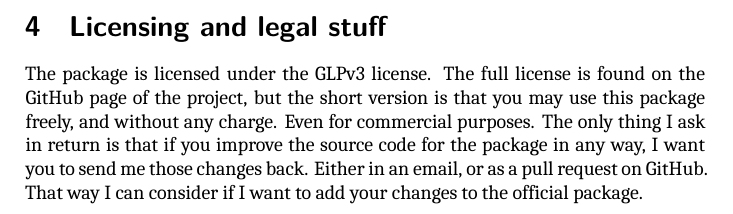
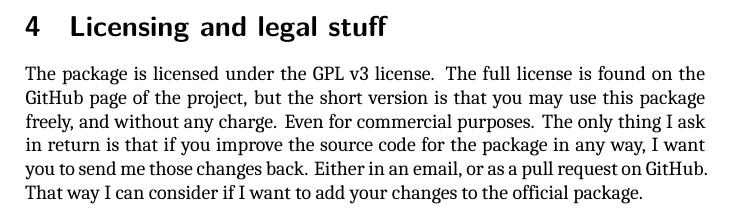
Before and after one commit to mathialo/simpleinvoice, a LaTeX book (documentation.tex): part of page 8 of 8, cut so that both start at the same text. Compiled offline with XeLaTeX.

Commit message:
typo in doc

```diff
--- a/documentation.tex
+++ b/documentation.tex
@@ -369,7 +369,7 @@ This yields the result on the next page.\newpage
 
 
 \chapter{Licensing and legal stuff}
-The package is licensed under the GLPv3 license. The full license is found on the GitHub page of the project, but the short version is that you may use this package freely, and without any charge. Even for commercial purposes. The only thing I ask in return is that if you improve the source code for the package in any way, I want you to send me those changes back. Either in an email, or as a pull request on GitHub. That way I can consider if I want to add your changes to the official package.
+The package is licensed under the GPL v3 license. The full license is found on the GitHub page of the project, but the short version is that you may use this package freely, and without any charge. Even for commercial purposes. The only thing I ask in return is that if you improve the source code for the package in any way, I want you to send me those changes back. Either in an email, or as a pull request on GitHub. That way I can consider if I want to add your changes to the official package.
 
 
 
```
Also changed, not shown: documentation.pdf.
